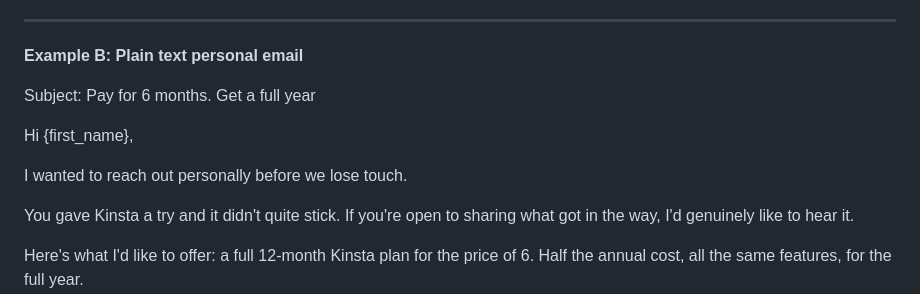
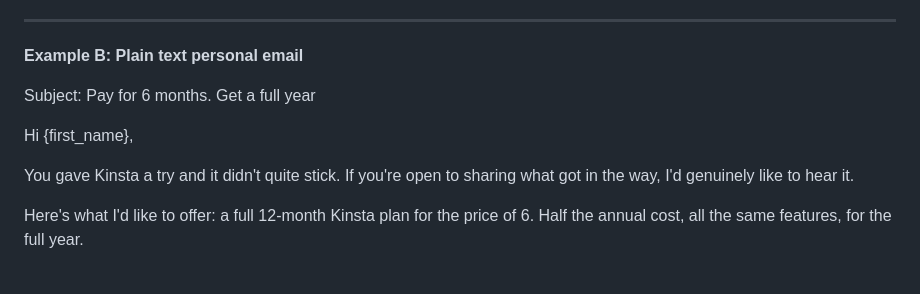
Before and after one commit to nunopereira-kinsta/claude, a Markdown page: emails/guidelines.md, the part around the change. Rendered like a GitHub page; blank space fills up the shorter version.

Commit message:
Remove automated-sounding opener from plain text email example
https://claude.ai/code/session_015CQpg2qnUNy4Nxuza23qsy

```diff
--- a/emails/guidelines.md
+++ b/emails/guidelines.md
@@ -148,8 +148,6 @@ Subject: Pay for 6 months. Get a full year
 
 Hi {first_name},
 
-I wanted to reach out personally before we lose touch.
-
 You gave Kinsta a try and it didn't quite stick. If you're open to sharing what got in the way, I'd genuinely like to hear it.
 
 Here's what I'd like to offer: a full 12-month Kinsta plan for the price of 6. Half the annual cost, all the same features, for the full year.
```
